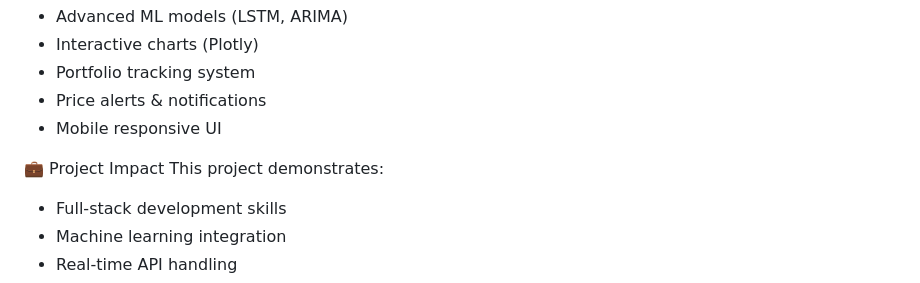
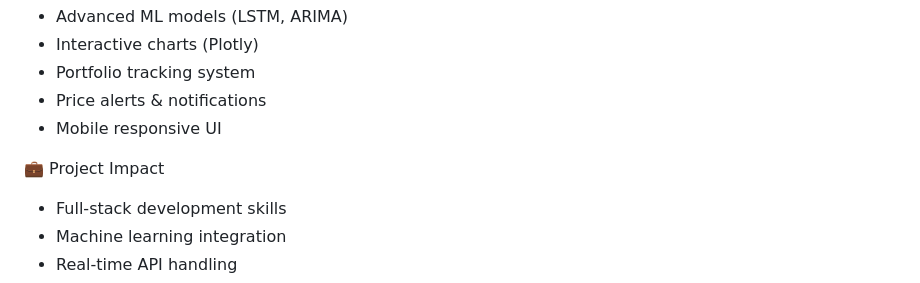
Before and after one commit to akashgowda77/stockMarketPrediction, a Markdown page: README.md, the part around the change. GitHub-like rendering.

```diff
--- a/README.md
+++ b/README.md
@@ -138,7 +138,6 @@ STOCK_PREDICTION/
 - Mobile responsive UI
 
 💼 Project Impact
-   This project demonstrates:
 - Full-stack development skills
 - Machine learning integration
 - Real-time API handling
```
